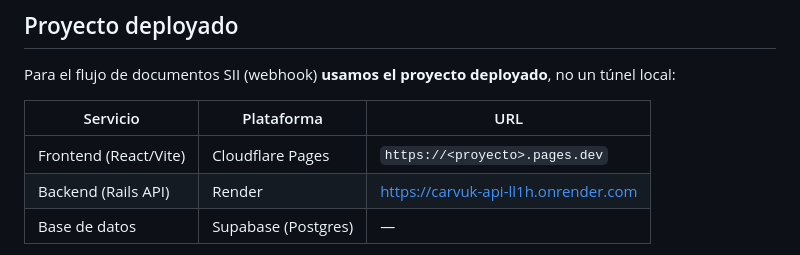
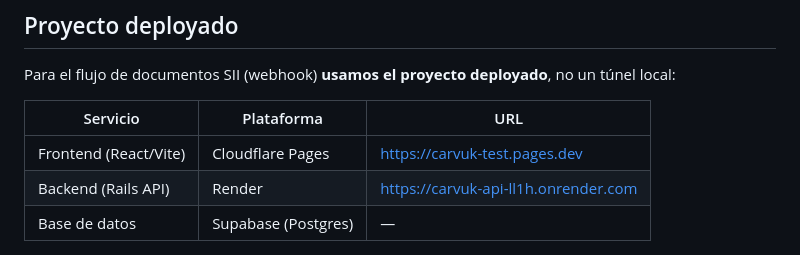
Before and after one commit to mmontecino/carvuk-test, a Markdown page: README.md, the part around the change. Rendered like a GitHub page.

Commit message:
docs: add the deployed frontend URL to the README
Co-Authored-By: Claude Sonnet 5.5 <noreply@anthropic.com>

```diff
--- a/README.md
+++ b/README.md
@@ -8,7 +8,7 @@ Para el flujo de documentos SII (webhook) **usamos el proyecto deployado**, no u
 
 | Servicio | Plataforma | URL |
 |---|---|---|
-| Frontend (React/Vite) | Cloudflare Pages | `https://<proyecto>.pages.dev` |
+| Frontend (React/Vite) | Cloudflare Pages | https://carvuk-test.pages.dev |
 | Backend (Rails API) | Render | https://carvuk-api-ll1h.onrender.com |
 | Base de datos | Supabase (Postgres) | — |
 
```
